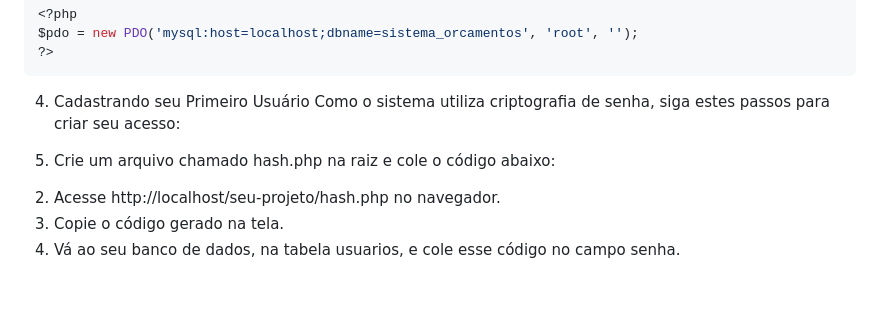
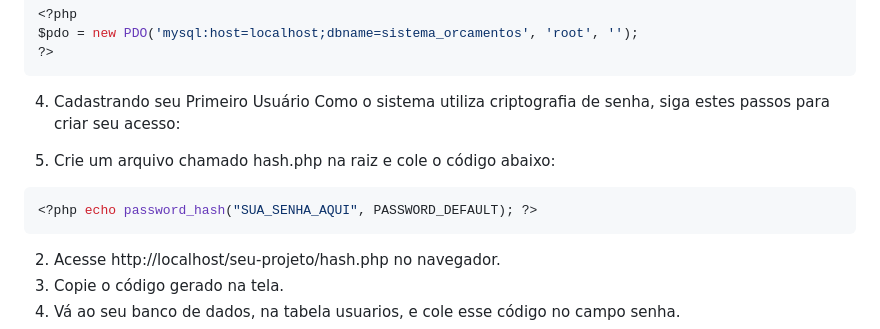
Before and after one commit to wizardigor/sistema_orcamento, a Markdown page: README.md, the part around the change. GitHub-like rendering; blank space fills up the shorter version.

````diff
--- a/README.md
+++ b/README.md
@@ -42,9 +42,9 @@ $pdo = new PDO('mysql:host=localhost;dbname=sistema_orcamentos', 'root', '');
 Como o sistema utiliza criptografia de senha, siga estes passos para criar seu acesso:
 
 1. Crie um arquivo chamado hash.php na raiz e cole o código abaixo:
-
+```php
 <?php echo password_hash("SUA_SENHA_AQUI", PASSWORD_DEFAULT); ?>
-
+```
 2. Acesse http://localhost/seu-projeto/hash.php no navegador.
 3. Copie o código gerado na tela.
 4. Vá ao seu banco de dados, na tabela usuarios, e cole esse código no campo senha.
````
